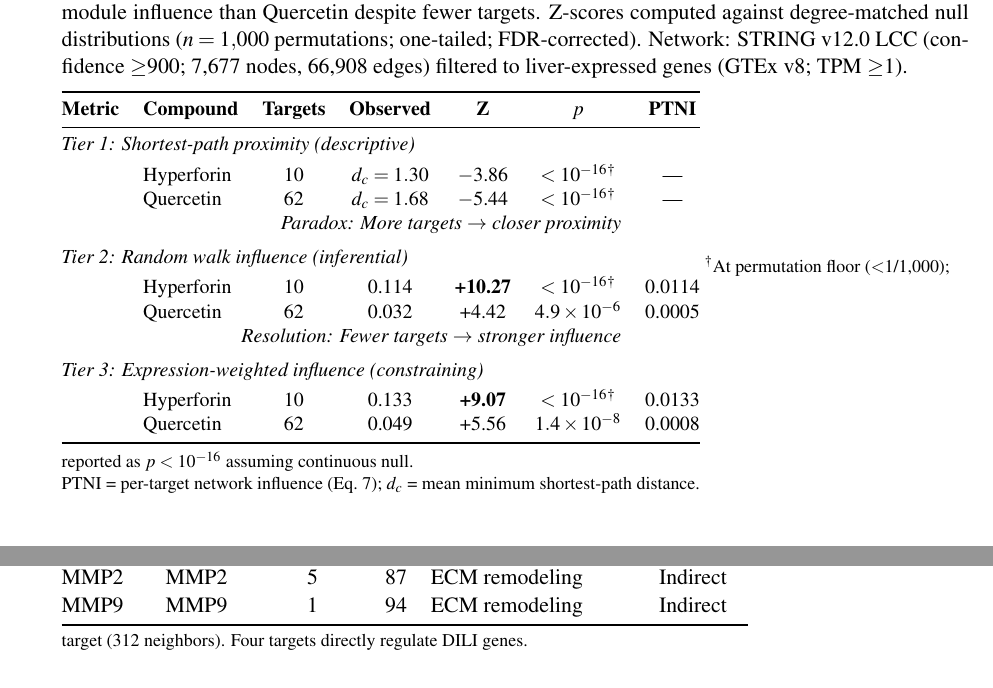
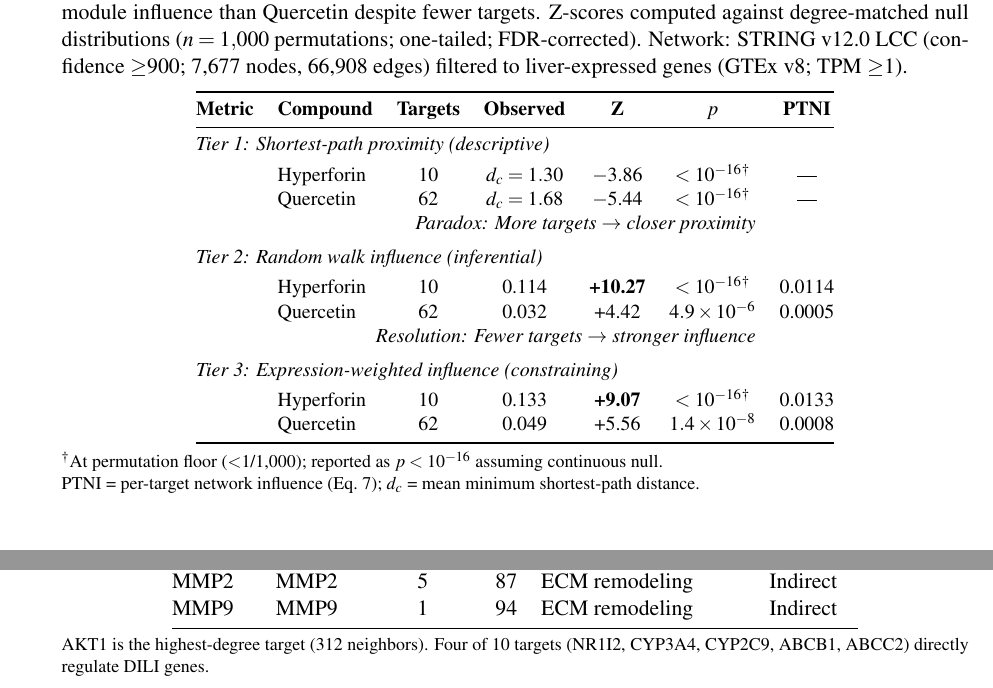
Before and after one commit to antonybevan/h-perforatum-network-tox, a LaTeX document (manuscript/main.tex, which reads manuscript/sections/tables.tex): two parts of pages 15 and 16 of 29, joined at a grey line, cut so that both start at the same text. Compiled offline with pdfLaTeX.

Commit message:
Tables: fixed footnote formatting with minipage for proper text wrapping

```diff
--- a/manuscript/sections/tables.tex
+++ b/manuscript/sections/tables.tex
@@ -30,10 +30,13 @@ Network: STRING v12.0 LCC (confidence $\geq$900; 7{,}677 nodes, 66{,}908 edges)
 & Quercetin & 62 & 0.049 & +5.56 & $1.4 \times 10^{-8}$ & 0.0008 \\
 \bottomrule
 \end{tabular}
+
 \vspace{0.3em}
-\raggedright\footnotesize
+\begin{minipage}{\linewidth}
+\footnotesize
 $^\dagger$At permutation floor ($<$1/1,000); reported as $p < 10^{-16}$ assuming continuous null.\\
 PTNI = per-target network influence (Eq.~7); $d_c$ = mean minimum shortest-path distance.
+\end{minipage}
 \end{table}
 
 % ============================================================================
@@ -139,9 +142,12 @@ MMP2 & MMP2 & 5 & 87 & ECM remodeling & Indirect \\
 MMP9 & MMP9 & 1 & 94 & ECM remodeling & Indirect \\
 \bottomrule
 \end{tabular}
+
 \vspace{0.3em}
-\raggedright\footnotesize
-AKT1 is the highest-degree target (312 neighbors). Four targets directly regulate DILI genes.
+\begin{minipage}{\linewidth}
+\footnotesize
+AKT1 is the highest-degree target (312 neighbors). Four of 10 targets (NR1I2, CYP3A4, CYP2C9, ABCB1, ABCC2) directly regulate DILI genes.
+\end{minipage}
 \end{table}
 
 % ============================================================================
```
Also changed, not shown: manuscript/main.pdf.
